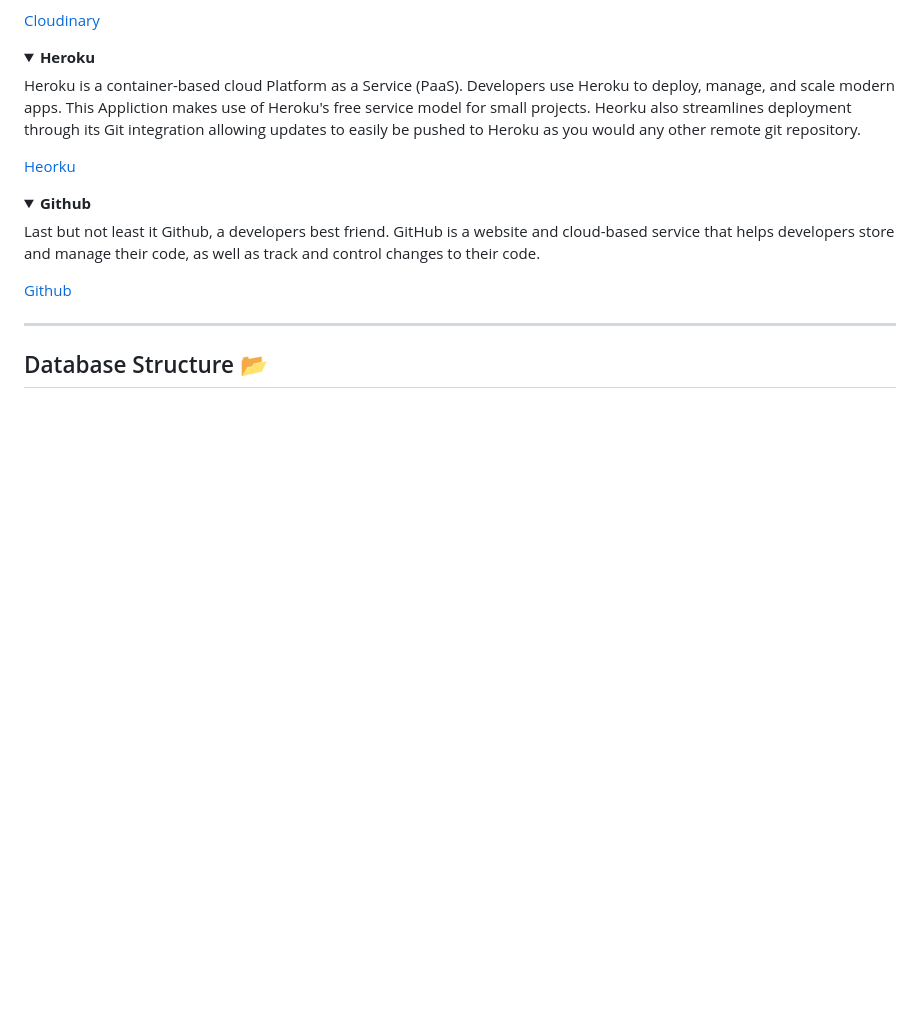
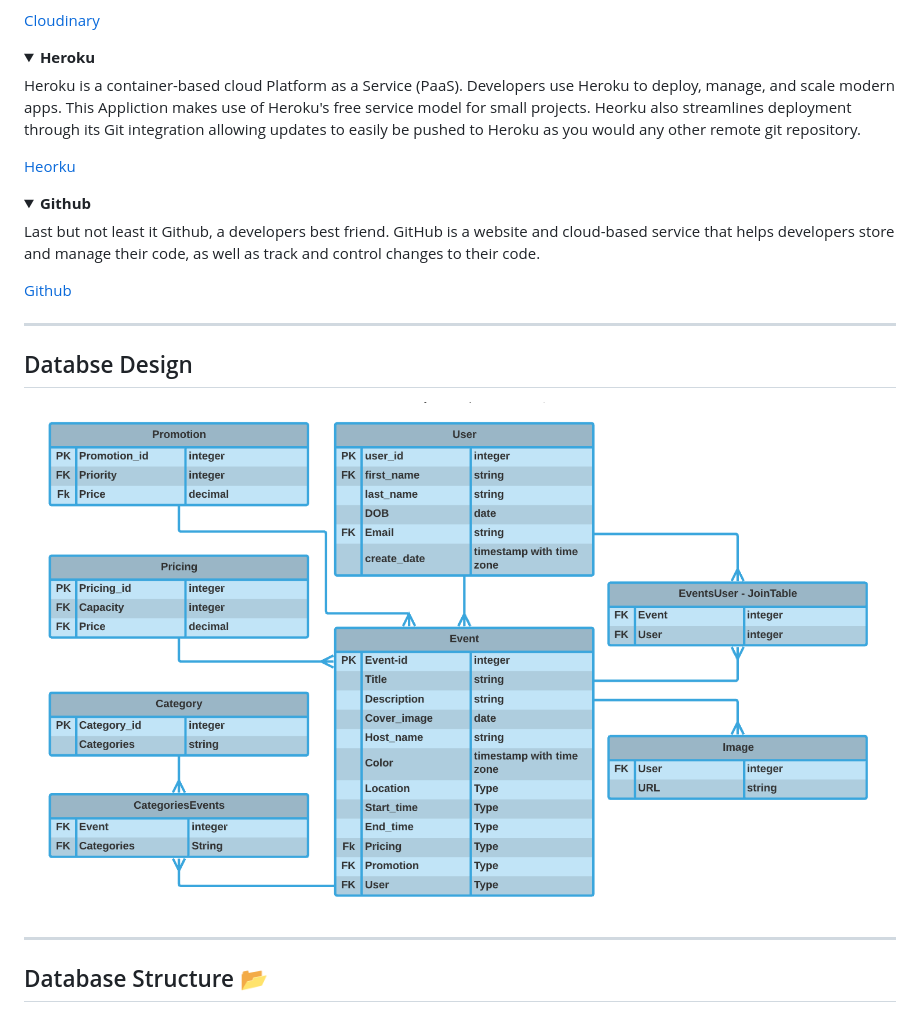
Before and after one commit to alexleybourne/CodeMeetr, a Markdown page: README.md, the part around the change printed below. Drawn GitHub-style; folded sections open; blank space fills up the shorter version.

Commit message:
Readme Database info update

```diff
--- a/README.md
+++ b/README.md
@@ -310,7 +310,10 @@ Last but not least it Github, a developers best friend. GitHub is a website and
 
 </details>
 
+---
+## Databse Design
 
+![CodeMeetr Database](https://github.com/alexleybourne/CodeMeetr/blob/master/docs/CodeMeetr_Database_ERD.png?raw=true)
 
 
 ___
```
Also changed, not shown: other parts of README.md (+69 -0 lines), docs/Task_Board.png (added).
